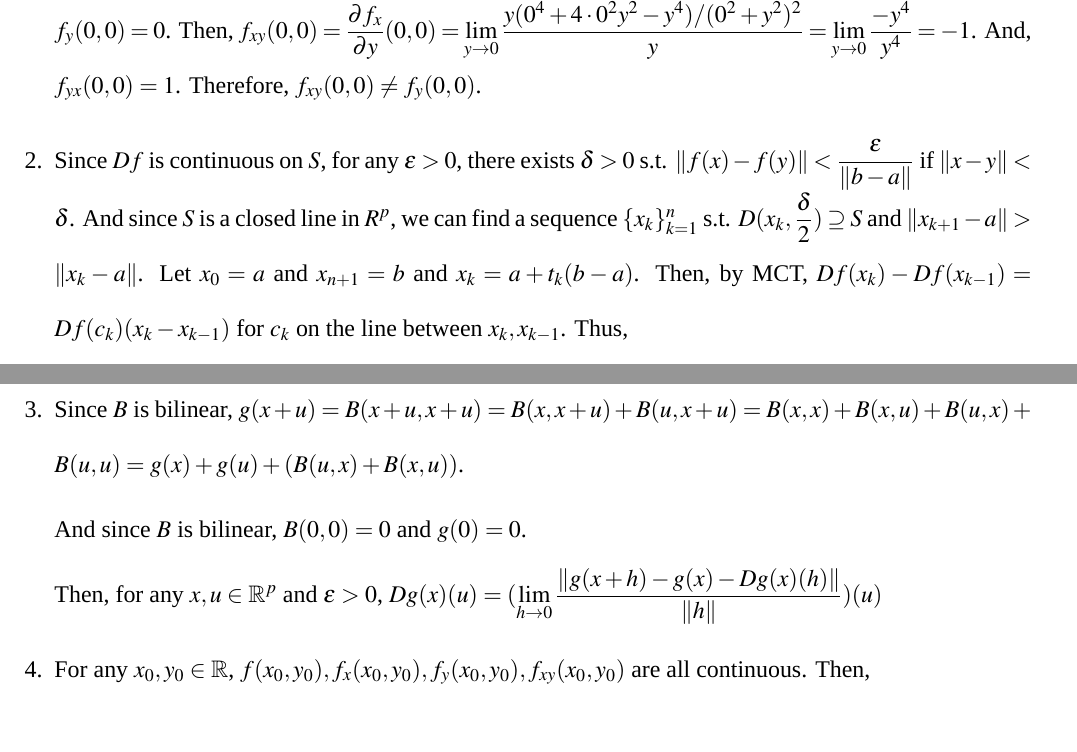
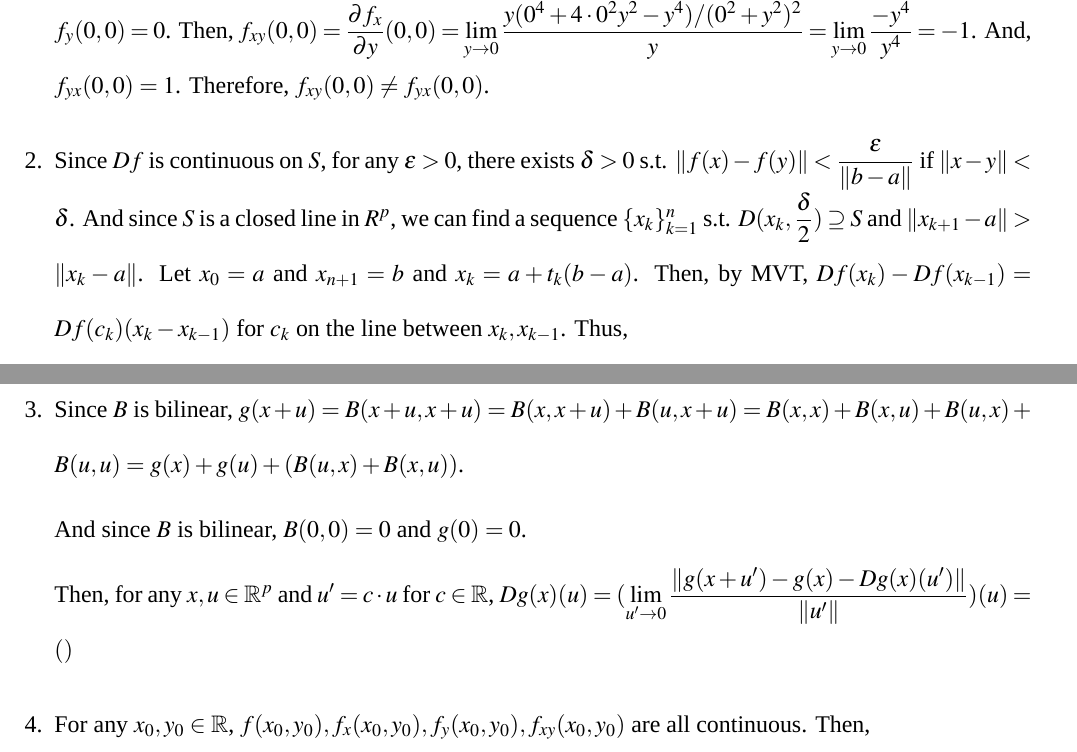
Before and after one commit to qixsc/HW-of-Intro-of-Analysis-II-, a LaTeX problem sheet (HW8/HW8.tex): two parts of pages 1 and 2 of 2, joined at a grey line, cut so that both start at the same text. Compiled offline with XeLaTeX; a missing font is replaced by an installed copy or a similar font.

Commit message:
Apr 16, 2024, 5:27 PM

```diff
--- a/HW8/HW8.tex
+++ b/HW8/HW8.tex
@@ -38,12 +38,12 @@
     Also, we can esaily get that $f_y(0, 0) = 0$.
     Then, $f_{xy}(0, 0) = \dfrac{\partial f_x}{\partial y}(0, 0) = \displaystyle\lim_{y\to 0} \dfrac{y(0^4+4\cdot 0^2y^2 - y^4)/(0^2 + y^2)^2}{y} = \displaystyle\lim_{y\to 0} \dfrac{-y^4}{y^4} = -1$.
     And, $f_{yx}(0, 0) = 1$.
-    Therefore, $f_{xy}(0, 0) \neq f_{y}(0, 0)$.
+    Therefore, $f_{xy}(0, 0) \neq f_{yx}(0, 0)$.
 
     \item Since $Df$ is continuous on $S$, for any $\epsilon > 0$, there exists $\delta > 0$ s.t. $\| f(x) - f(y)\| < \dfrac{\epsilon}{\|b-a\|}$ if $\| x - y\| < \delta$.
     And since $S$ is a closed line in $R^p$, we can find a sequence $\{ x_k\}_{k=1}^n$ s.t. $D(x_k, \dfrac{\delta}{2}) \supseteq S$ and $\|x_{k+1} - a\| > \| x_k - a\|$.
     Let $x_0 = a$ and $x_{n+1} = b$ and $x_k = a + t_k(b-a)$.
-    Then, by MCT, $Df(x_k) - Df(x_{k-1}) = Df(c_k)(x_k - x_{k-1})$ for $c_k$ on the line between $x_k, x_{k-1}$.
+    Then, by MVT, $Df(x_k) - Df(x_{k-1}) = Df(c_k)(x_k - x_{k-1})$ for $c_k$ on the line between $x_k, x_{k-1}$.
     Thus,
     \begin{align*}
         |f(b) - f(a) - \int_{0}^{1} Df(a + t(b-a))(b - a)dt| &\leq \sum_{k=1}^{n+1} \|f(x_k) - f(x_{k-1}) - \int_{t_{k-1}}^{t_k} Df(a + t(b-a))(b-a) dt\|\\
@@ -61,8 +61,8 @@
 
     And since $B$ is bilinear, $B(0, 0) = 0$ and $g(0) = 0$.
 
-    Then, for any $x, u\in \mathbb{R}^p$ and $\epsilon > 0$,
-    $Dg(x)(u) = (\displaystyle\lim_{h\to 0}\dfrac{\|g(x+h) - g(x) - Dg(x)(h)\|}{\| h\|})(u)$
+    Then, for any $x, u\in \mathbb{R}^p$ and $u' = c\cdot u$ for $c\in \mathbb{R}$,
+    $Dg(x)(u) = (\displaystyle\lim_{u'\to 0}\dfrac{\|g(x+u') - g(x) - Dg(x)(u')\|}{\| u'\|})(u) = ()$
 
 
     \item For any $x_0, y_0 \in \mathbb{R}$, $f(x_0, y_0), f_x(x_0, y_0), f_y(x_0, y_0), f_{xy}(x_0, y_0)$ are all continuous.
```
Also changed, not shown: HW8/HW8.pdf, HW8/HW8.tex (2 more changed lines).
